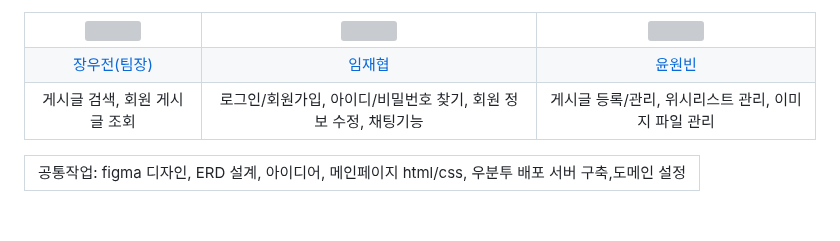
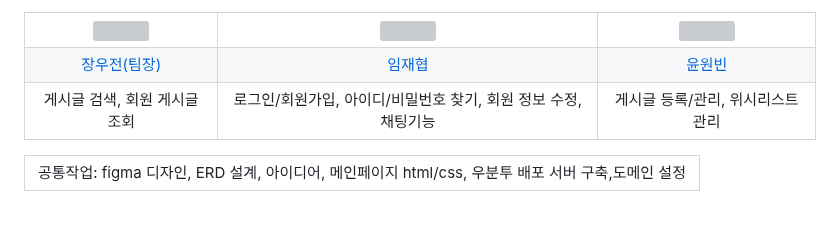
Before and after one commit to Project-Belocal/Belocal, a Markdown page: README.md, the part around the change. GitHub-like rendering; grey boxes are pictures that could not be loaded.

```diff
--- a/README.md
+++ b/README.md
@@ -50,7 +50,7 @@
   <tr>
     <td align="center">게시글 검색, 회원 게시글 조회</td>
     <td align="center">로그인/회원가입, 아이디/비밀번호 찾기, 회원 정보 수정, 채팅기능</td>
-    <td align="center">게시글 등록/관리, 위시리스트 관리, 이미지 파일 관리</td>
+    <td align="center">게시글 등록/관리, 위시리스트 관리</td>
   </tr>
 </table>
 
```
